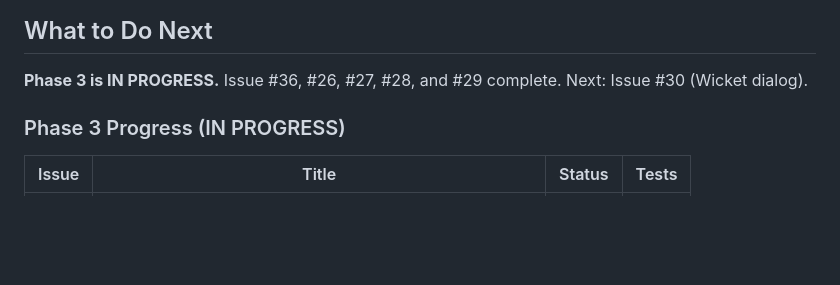
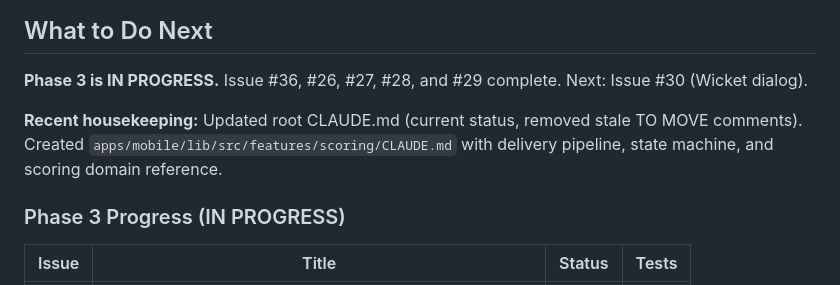
Before and after one commit to abhayla/cric, a Markdown page: docs/CONTINUE_PROMPT.md, the part around the change. Drawn GitHub-style; blank space fills up the shorter version.

```diff
--- a/docs/CONTINUE_PROMPT.md
+++ b/docs/CONTINUE_PROMPT.md
@@ -17,6 +17,8 @@ See [PROJECT_MANAGEMENT.md](process/PROJECT_MANAGEMENT.md) for the full document
 ## What to Do Next
 
 **Phase 3 is IN PROGRESS.** Issue #36, #26, #27, #28, and #29 complete. Next: Issue #30 (Wicket dialog).
+
+**Recent housekeeping:** Updated root CLAUDE.md (current status, removed stale TO MOVE comments). Created `apps/mobile/lib/src/features/scoring/CLAUDE.md` with delivery pipeline, state machine, and scoring domain reference.
 
 ### Phase 3 Progress (IN PROGRESS)
 
```
Also changed, not shown: CLAUDE.md (+1 -5 lines), 1 other file.
